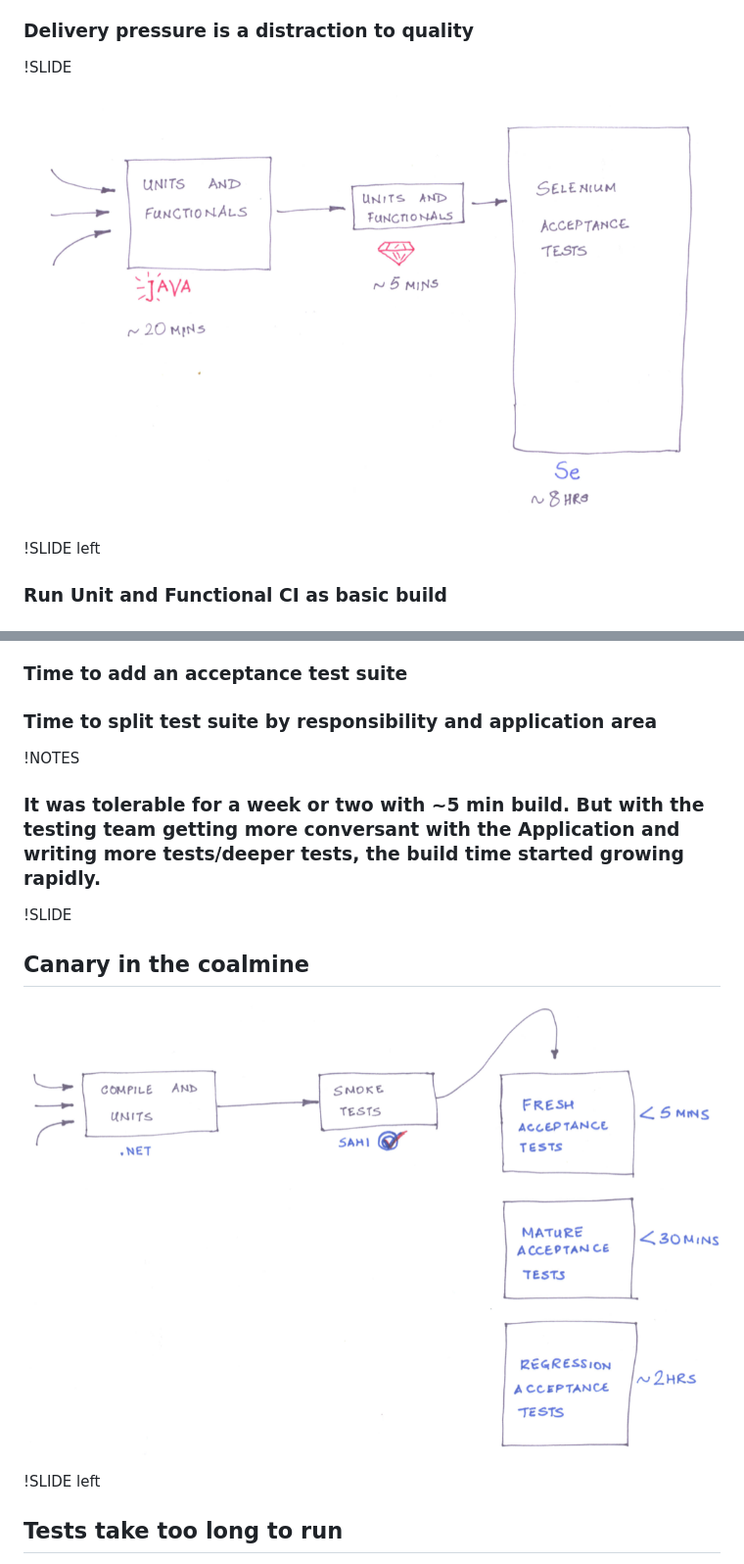
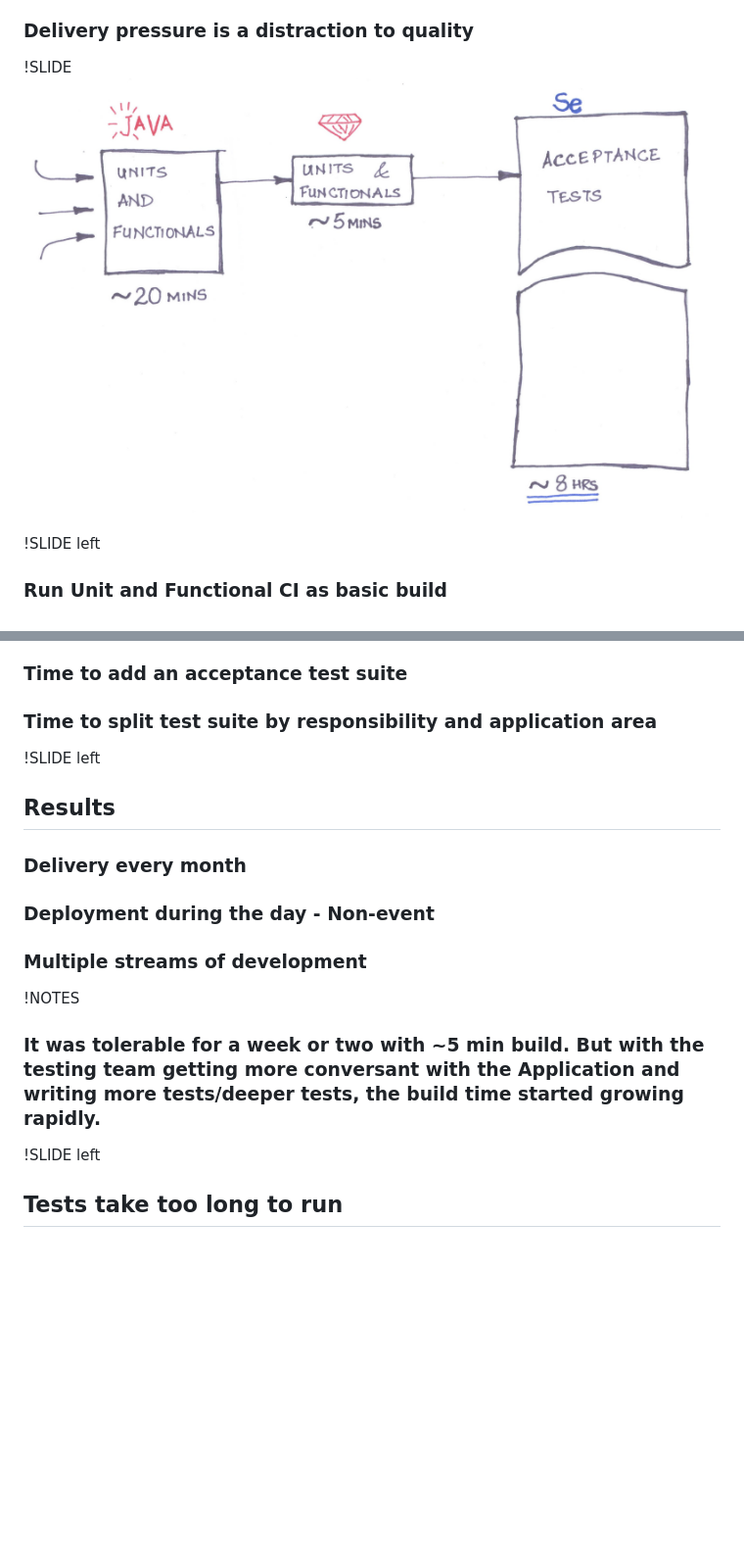
Before and after one commit to betarelease/build_feedback, a Markdown page: slides.md, 2 parts joined by grey strips. Shown: that part at 98% size. Rendered like a GitHub page; pictures changed too: images/retail_store_build.jpg (added); blank space fills up the shorter version.

Commit message:
fixed images and sizes

```diff
--- a/slides.md
+++ b/slides.md
@@ -74,10 +73,7 @@
 ### Delivery pressure is a distraction to quality
 
 !SLIDE
-
-![Retail Store](images/retail_store_build.png "Retail Store")
-
-
+![Retail Store](images/retail_store_build.jpg "Retail Store")
 
 !SLIDE left
 
@@ -195,15 +206,19 @@
 
 ### Time to split test suite by responsibility and application area
 
+!SLIDE left
+
+## Results
+
+### Delivery every month
+
+### Deployment during the day - Non-event
+
+### Multiple streams of development
+
 !NOTES
 
 ### It was tolerable for a week or two with ~5 min build. But with the testing team getting more conversant with the Application and writing more tests/deeper tests, the build time started growing rapidly.
-
-!SLIDE
-
-## Canary in the coalmine
-
-![Canary](images/canary.png "Canary")
 
 !SLIDE left
 
```
Also changed, not shown: other parts of slides.md (+21 -8 lines), README.md (added, +9 -0 lines), images/health_care.JPG (added), images/retail_store_refactored.JPG (added), 4 other files.
